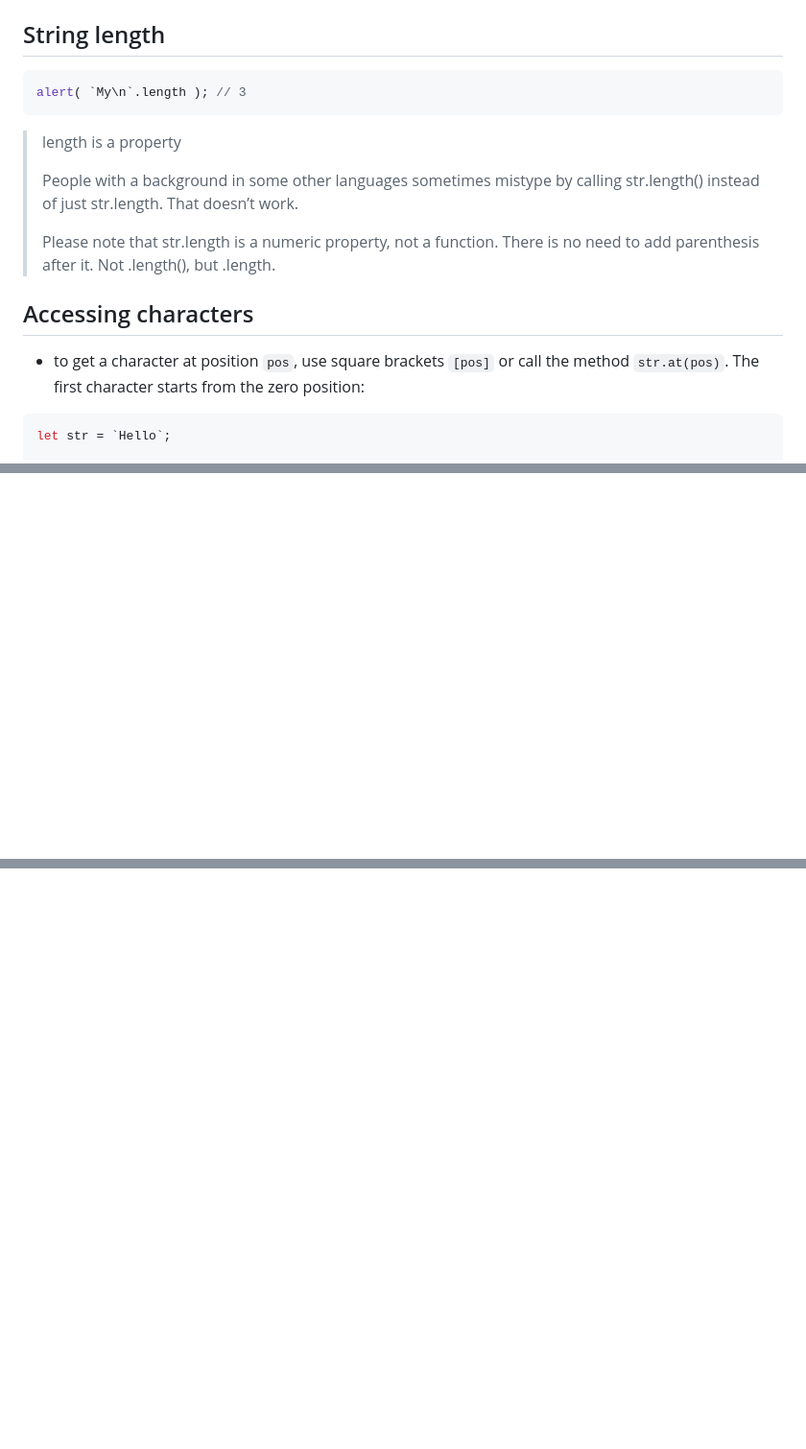
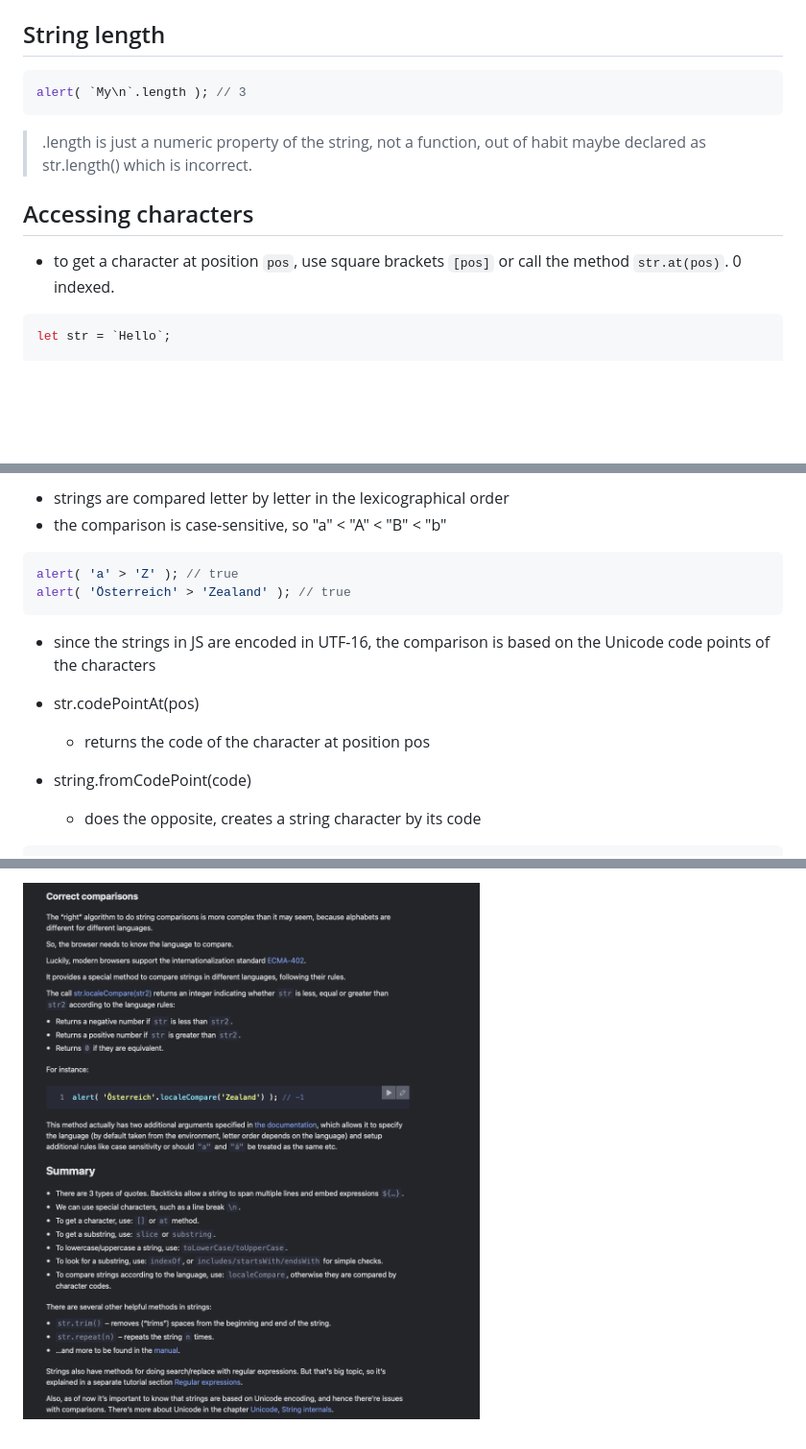
Before and after one commit to AA3111s/JS, a Markdown page: notes/dataTypes/strings.md, 3 parts joined by grey strips. Shown at 96% size. Rendered like a GitHub page; pictures changed too: images/ccas.png (added); blank space fills up the shorter version.

````diff
--- a/notes/dataTypes/strings.md
+++ b/notes/dataTypes/strings.md
@@ -37,15 +37,11 @@ alert(guestList); // a list of guests, multiple line
 alert( `My\n`.length ); // 3
 ```
 
-> length is a property
->
-> People with a background in some other languages sometimes mistype by calling str.length() instead of just str.length. That doesn’t work.
->
-> Please note that str.length is a numeric property, not a function. There is no need to add parenthesis after it. Not .length(), but .length.
+> .length is just a numeric property of the string, not a function, out of habit maybe declared as str.length() which is incorrect.
 
 ## Accessing characters
 
-- to get a character at position ```pos```, use square brackets ```[pos]``` or call the method ```str.at(pos)```. The first character starts from the zero position:
+- to get a character at position ```pos```, use square brackets ```[pos]``` or call the method ```str.at(pos)```. 0 indexed.
 
 ```javascript
 let str = `Hello`;
@@ -161,0 +239,16 @@ while ((pos = str.indexOf(target, pos + 1)) != -1) {
+- strings are compared letter by letter in the lexicographical order
+- the comparison is case-sensitive, so "a" < "A" < "B" < "b"
+
+```javascript
+alert( 'a' > 'Z' ); // true
+alert( 'Österreich' > 'Zealand' ); // true
+```
+
+- since the strings in JS are encoded in UTF-16, the comparison is based on the Unicode code points of the characters
+
+- str.codePointAt(pos)
+  - returns the code of the character at position pos
+
+- string.fromCodePoint(code)
+  - does the opposite, creates a string character by its code
+
@@ -161,0 +275 @@ while ((pos = str.indexOf(target, pos + 1)) != -1) {
+![correct compare and summary](../../images/ccas.png)
````
Also changed, not shown: other parts of notes/dataTypes/strings.md (+102 -1 lines), notes/dataTypes/arrays.md (added, +272 -0 lines), images/illus.png (added), images/perf.png (added), images/q.png (added), images/s.png (added), images/ss.png (added), 3 other files.
